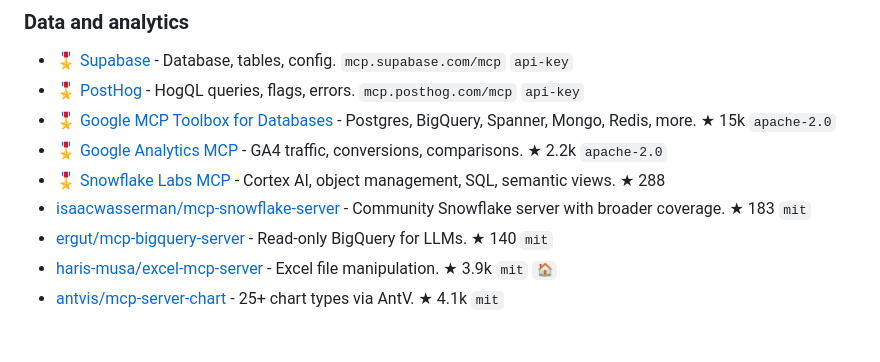
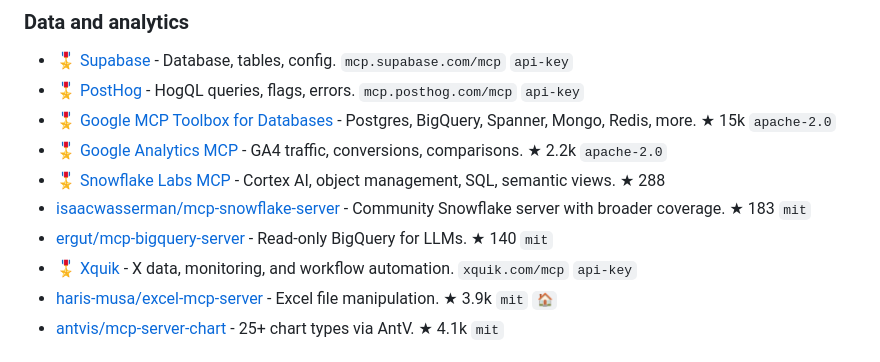
Before and after one commit to agentrhq/mcp-apps.directory, a Markdown page: readme.md, the part around the change. GitHub-like rendering.

Commit message:
Add Xquik to MCP apps directory

```diff
--- a/readme.md
+++ b/readme.md
@@ -178,6 +178,7 @@ No widget UI. Tools exposed over MCP for when the agent needs to *do* something
 - 🎖️ [Snowflake Labs MCP](https://github.com/Snowflake-Labs/mcp) - Cortex AI, object management, SQL, semantic views. ★ 288
 - [isaacwasserman/mcp-snowflake-server](https://github.com/isaacwasserman/mcp-snowflake-server) - Community Snowflake server with broader coverage. ★ 183 `mit`
 - [ergut/mcp-bigquery-server](https://github.com/ergut/mcp-bigquery-server) - Read-only BigQuery for LLMs. ★ 140 `mit`
+- 🎖️ [Xquik](https://docs.xquik.com/mcp/overview) - X data, monitoring, and workflow automation. `xquik.com/mcp` `api-key`
 - [haris-musa/excel-mcp-server](https://github.com/haris-musa/excel-mcp-server) - Excel file manipulation. ★ 3.9k `mit` `🏠`
 - [antvis/mcp-server-chart](https://github.com/antvis/mcp-server-chart) - 25+ chart types via AntV. ★ 4.1k `mit`
 
```
